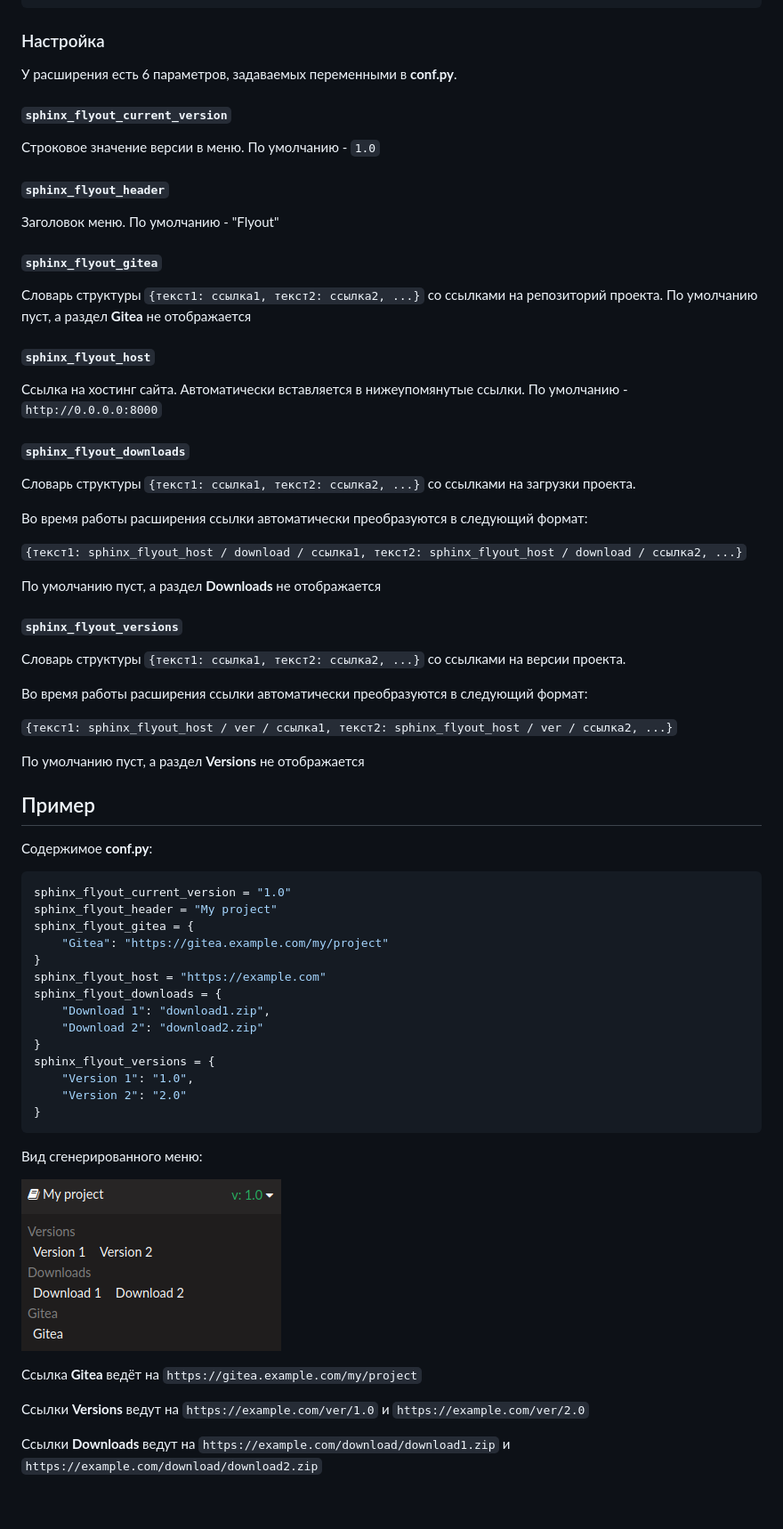
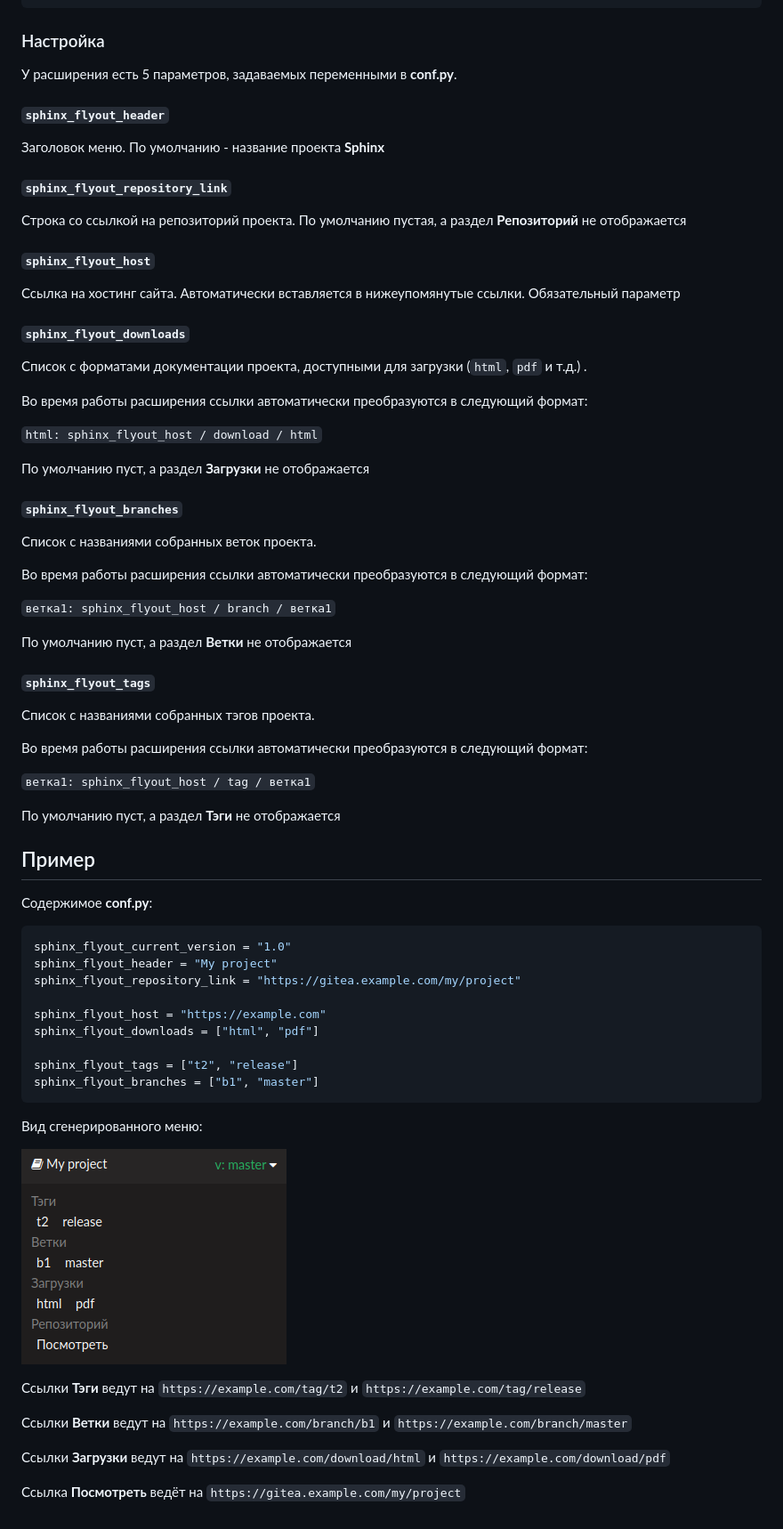
Before and after one commit to irsural/sphinx-flyout, a Markdown page: README.md, the part around the change. Shown: that part at 89% size. GitHub-like rendering; pictures changed too: docs/images/menu.png.

Commit message:
Исправлен README

````diff
--- a/README.md
+++ b/README.md
@@ -23,48 +23,52 @@ extensions = [
 
 ### Настройка
 
-У расширения есть 6 параметров, задаваемых переменными в **conf.py**.
-
-#### ``sphinx_flyout_current_version``
-
-Строковое значение версии в меню. По умолчанию - `1.0`
+У расширения есть 5 параметров, задаваемых переменными в **conf.py**.
 
 #### ``sphinx_flyout_header``
 
-Заголовок меню. По умолчанию - "Flyout"
+Заголовок меню. По умолчанию - название проекта **Sphinx**
 
-#### ``sphinx_flyout_gitea``
+#### ``sphinx_flyout_repository_link``
 
-Словарь структуры `{текст1: ссылка1, текст2: ссылка2, ...}`
-со ссылками на репозиторий проекта. По умолчанию пуст,
-а раздел **Gitea** не отображается
+Строка со ссылкой на репозиторий проекта. По умолчанию пустая,
+а раздел **Репозиторий** не отображается
 
 #### ``sphinx_flyout_host``
 
 Ссылка на хостинг сайта. Автоматически вставляется в нижеупомянутые ссылки.
-По умолчанию - `http://0.0.0.0:8000`
+Обязательный параметр
 
 #### ``sphinx_flyout_downloads``
 
-Словарь структуры `{текст1: ссылка1, текст2: ссылка2, ...}`
-со ссылками на загрузки проекта.
+Список с форматами документации проекта, доступными для загрузки
+(`html`, `pdf` и т.д.) .
 
 Во время работы расширения ссылки автоматически преобразуются в следующий формат:
 
-`{текст1: sphinx_flyout_host / download / ссылка1, текст2: sphinx_flyout_host / download / ссылка2, ...}`
+`html: sphinx_flyout_host / download / html`
 
-По умолчанию пуст, а раздел **Downloads** не отображается
+По умолчанию пуст, а раздел **Загрузки** не отображается
 
-#### ``sphinx_flyout_versions``
+#### ``sphinx_flyout_branches``
 
-Словарь структуры `{текст1: ссылка1, текст2: ссылка2, ...}`
-со ссылками на версии проекта.
+Список с названиями собранных веток проекта.
 
 Во время работы расширения ссылки автоматически преобразуются в следующий формат:
 
-`{текст1: sphinx_flyout_host / ver / ссылка1, текст2: sphinx_flyout_host / ver / ссылка2, ...}`
+`ветка1: sphinx_flyout_host / branch / ветка1`
 
-По умолчанию пуст, а раздел **Versions** не отображается
+По умолчанию пуст, а раздел **Ветки** не отображается
+
+#### ``sphinx_flyout_tags``
+
+Список с названиями собранных тэгов проекта.
+
+Во время работы расширения ссылки автоматически преобразуются в следующий формат:
+
+`ветка1: sphinx_flyout_host / tag / ветка1`
+
+По умолчанию пуст, а раздел **Тэги** не отображается
 
 ## Пример
 
@@ -72,26 +76,23 @@ extensions = [
 ```python
 sphinx_flyout_current_version = "1.0"
 sphinx_flyout_header = "My project"
-sphinx_flyout_gitea = {
-    "Gitea": "https://gitea.example.com/my/project"
-}
+sphinx_flyout_repository_link = "https://gitea.example.com/my/project"
+
 sphinx_flyout_host = "https://example.com"
-sphinx_flyout_downloads = {
-    "Download 1": "download1.zip",
-    "Download 2": "download2.zip"
-}
-sphinx_flyout_versions = {
-    "Version 1": "1.0",
-    "Version 2": "2.0"
-}
+sphinx_flyout_downloads = ["html", "pdf"]
+
+sphinx_flyout_tags = ["t2", "release"]
+sphinx_flyout_branches = ["b1", "master"]
 ```
 
 Вид сгенерированного меню:
 
 ![flyout](docs/images/menu.png)
 
-Ссылка **Gitea** ведёт на `https://gitea.example.com/my/project`
+Ссылки **Тэги** ведут на `https://example.com/tag/t2` и `https://example.com/tag/release`
 
-Ссылки **Versions** ведут на `https://example.com/ver/1.0` и `https://example.com/ver/2.0`
+Ссылки **Ветки** ведут на `https://example.com/branch/b1` и `https://example.com/branch/master`
 
-Ссылки **Downloads** ведут на `https://example.com/download/download1.zip` и `https://example.com/download/download2.zip`
+Ссылки **Загрузки** ведут на `https://example.com/download/html` и `https://example.com/download/pdf`
+
+Ссылка **Посмотреть** ведёт на `https://gitea.example.com/my/project`
````
